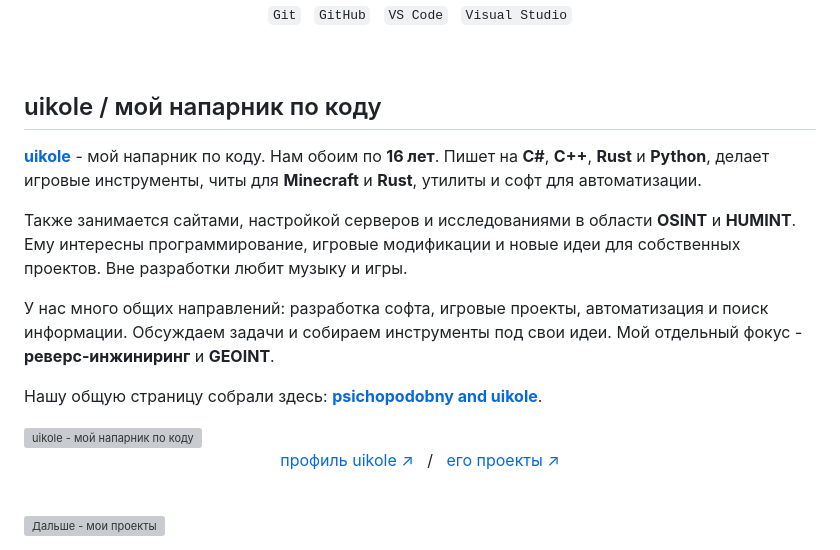
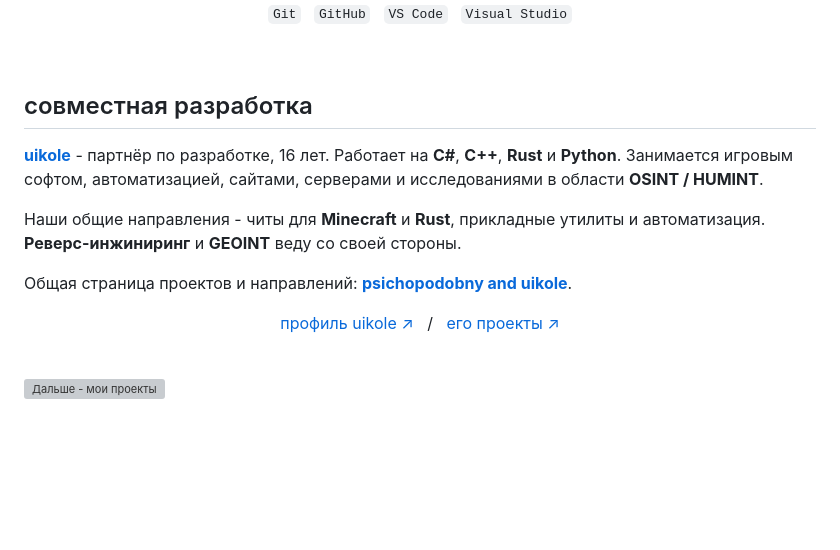
Before and after one commit to psichopodobny/Profile-Studio-GitHub-Themes, a Markdown page: README.md, the part around one of its changes. Rendered like a GitHub page; blank space fills up the shorter version; grey boxes are pictures that could not be loaded.

```diff
--- a/README.md
+++ b/README.md
@@ -166,19 +161,13 @@ research   OSINT / GEOINT / HUMINT
 
 <br>
 
-## uikole / мой напарник по коду
+## совместная разработка
 
-**[uikole](https://github.com/uikoll)** - мой напарник по коду. Нам обоим по **16 лет**. Пишет на **C#**, **C++**, **Rust** и **Python**, делает игровые инструменты, читы для **Minecraft** и **Rust**, утилиты и софт для автоматизации.
+**[uikole](https://github.com/uikoll)** - партнёр по разработке, 16 лет. Работает на **C#**, **C++**, **Rust** и **Python**. Занимается игровым софтом, автоматизацией, сайтами, серверами и исследованиями в области **OSINT / HUMINT**.
 
-Также занимается сайтами, настройкой серверов и исследованиями в области **OSINT** и **HUMINT**. Ему интересны программирование, игровые модификации и новые идеи для собственных проектов. Вне разработки любит музыку и игры.
+Наши общие направления - читы для **Minecraft** и **Rust**, прикладные утилиты и автоматизация. **Реверс-инжиниринг** и **GEOINT** веду со своей стороны.
 
-У нас много общих направлений: разработка софта, игровые проекты, автоматизация и поиск информации. Обсуждаем задачи и собираем инструменты под свои идеи. Мой отдельный фокус - **реверс-инжиниринг** и **GEOINT**.
-
-Нашу общую страницу собрали здесь: **[psichopodobny and uikole](https://github.com/psichopodobny/psichopodobny-and-uikole)**.
-
-<a href="https://github.com/uikoll">
-  <img src="./assets/uikole-link.svg" width="100%" alt="uikole - мой напарник по коду">
-</a>
+Общая страница проектов и направлений: **[psichopodobny and uikole](https://github.com/psichopodobny/psichopodobny-and-uikole)**.
 
 <p align="center">
   <a href="https://github.com/uikoll">профиль uikole ↗</a>
```
Also changed, not shown: other parts of README.md (+11 -16 lines), assets/SOURCES.md (+3 -5 lines), assets/welcome-v2.gif (added), 2 other files.
